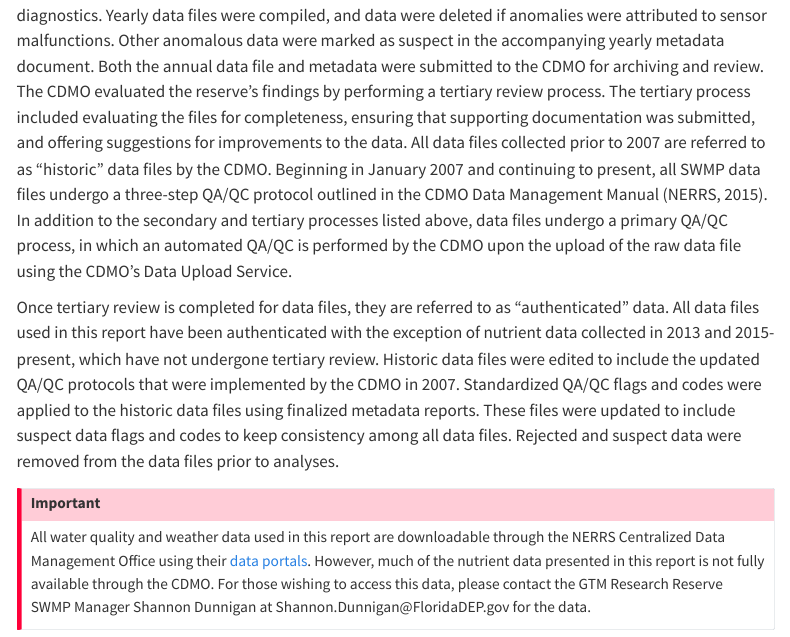
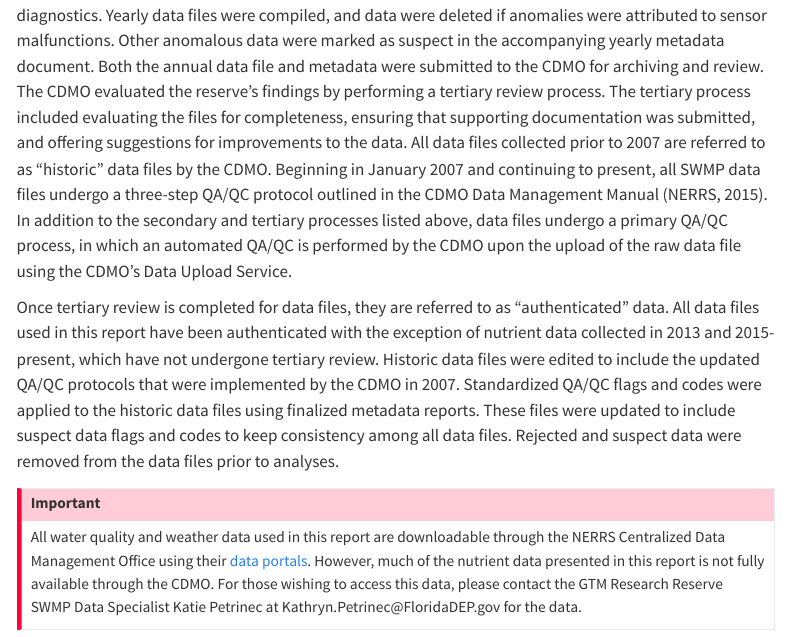
Before and after one commit to GTMNERR/2024_Q1-Q2_SWMP_Quarterly_Report, a Quarto document (text/qaqc.qmd): the page in a window 1100 px wide, from 250 px down. Rendered offline with R 4.5, knitr and Pandoc in place of Quarto, with nearby package versions; menus at the side of the page are left out.

Commit message:
Add files via upload

```diff
--- a/text/qaqc.qmd
+++ b/text/qaqc.qmd
@@ -9,5 +9,5 @@ From 2003--2006, SWMP data underwent a two-step QA/QC process (secondary and ter
 Once tertiary review is completed for data files, they are referred to as "authenticated" data. All data files used in this report have been authenticated with the exception of nutrient data collected in 2013 and 2015-present, which have not undergone tertiary review. Historic data files were edited to include the updated QA/QC protocols that were implemented by the CDMO in 2007. Standardized QA/QC flags and codes were applied to the historic data files using finalized metadata reports. These files were updated to include suspect data flags and codes to keep consistency among all data files. Rejected and suspect data were removed from the data files prior to analyses.
 
 ::: callout-important
-All water quality and weather data used in this report are downloadable through the NERRS Centralized Data Management Office using their [data portals](http://cdmo.baruch.sc.edu/get/landing.cfm). However, much of the nutrient data presented in this report is not fully available through the CDMO. For those wishing to access this data, please contact the GTM Research Reserve SWMP Manager Shannon Dunnigan at Shannon.Dunnigan\@FloridaDEP.gov for the data.
+All water quality and weather data used in this report are downloadable through the NERRS Centralized Data Management Office using their [data portals](http://cdmo.baruch.sc.edu/get/landing.cfm). However, much of the nutrient data presented in this report is not fully available through the CDMO. For those wishing to access this data, please contact the GTM Research Reserve SWMP Data Specialist Katie Petrinec at Kathryn.Petrinec\@FloridaDEP.gov for the data.
 :::
```
